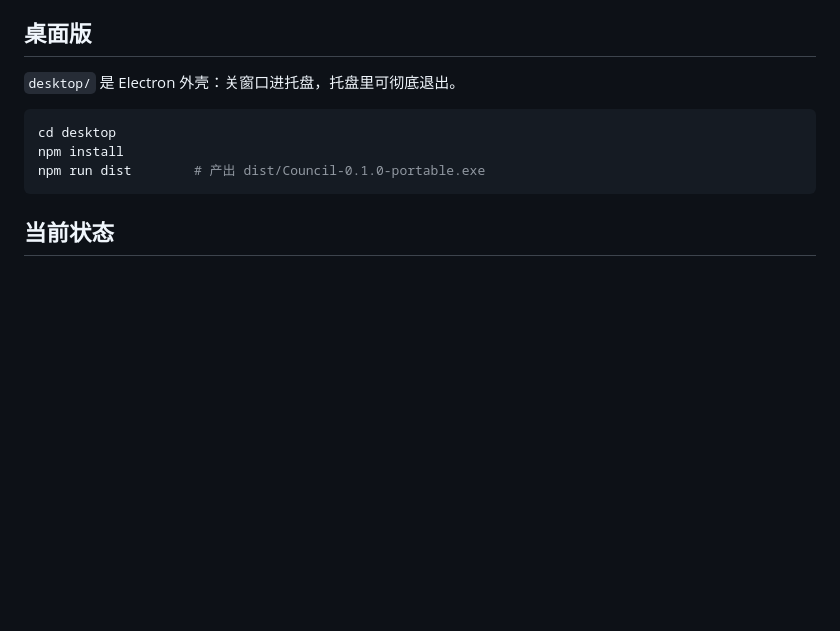
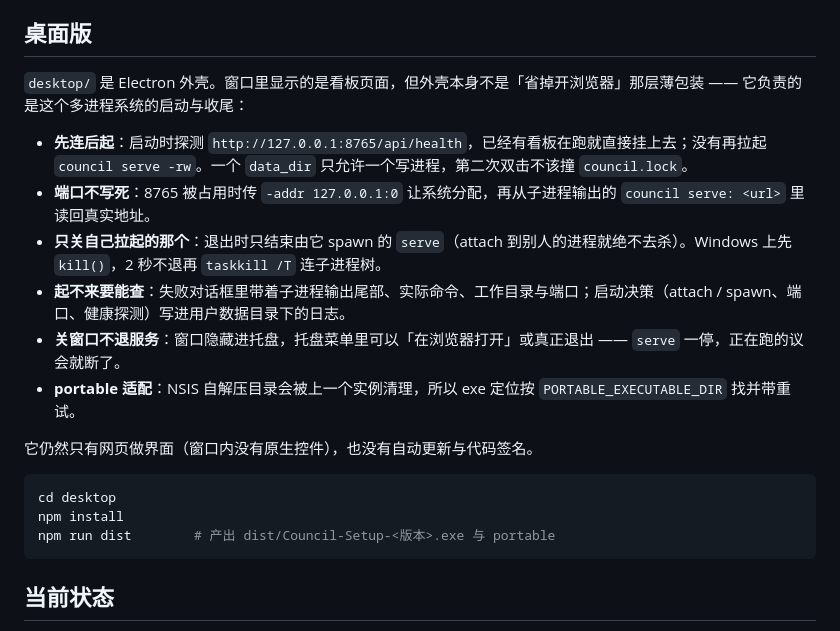
Before and after one commit to imrooki/council, a Markdown page: README.md, the part around the change. GitHub-like rendering; blank space fills up the shorter version.

Commit message:
docs(readme): 桌面版那一段不再说成「关窗口进托盘」
原文把它缩成一句「Electron 外壳：关窗口进托盘」，读起来像浏览器快捷方式。
它实际负责的是这个多进程系统的启动与收尾，逐条列出来：

- 先探 /api/health 再决定 attach 还是 spawn（一个 data_dir 一个写进程，
  第二次双击不该撞 council.lock）
- 端口不写死：8765 被占就让系统分配，再从子进程 stdout 读回真实地址
- 只结束由自己 spawn 的那个 serve；Windows 上 2 秒不退再 taskkill /T
- 失败对话框带子进程输出尾部 / 命令 / cwd / 端口，启动决策写日志
- 关窗口只是隐藏，托盘里才真正退出（serve 一停，在跑的议会就断）
- portable 自解压目录按 PORTABLE_EXECUTABLE_DIR 找并重试

同时写清它仍然只是网页做界面、没有自动更新与代码签名 —— 不夸大。
构建命令里的产物名也从写死的 0.1.0 改成 <版本>。

````diff
--- a/README.md
+++ b/README.md
@@ -96,12 +96,21 @@ local_agent = "off"          # 默认值：一次进程都不枚举、不起后
 
 ## 桌面版
 
-`desktop/` 是 Electron 外壳：关窗口进托盘，托盘里可彻底退出。
+`desktop/` 是 Electron 外壳。窗口里显示的是看板页面，但外壳本身不是「省掉开浏览器」那层薄包装 —— 它负责的是这个多进程系统的启动与收尾：
+
+- **先连后起**：启动时探测 `http://127.0.0.1:8765/api/health`，已经有看板在跑就直接挂上去；没有再拉起 `council serve -rw`。一个 `data_dir` 只允许一个写进程，第二次双击不该撞 `council.lock`。
+- **端口不写死**：8765 被占用时传 `-addr 127.0.0.1:0` 让系统分配，再从子进程输出的 `council serve: <url>` 里读回真实地址。
+- **只关自己拉起的那个**：退出时只结束由它 spawn 的 `serve`（attach 到别人的进程就绝不去杀）。Windows 上先 `kill()`，2 秒不退再 `taskkill /T` 连子进程树。
+- **起不来要能查**：失败对话框里带着子进程输出尾部、实际命令、工作目录与端口；启动决策（attach / spawn、端口、健康探测）写进用户数据目录下的日志。
+- **关窗口不退服务**：窗口隐藏进托盘，托盘菜单里可以「在浏览器打开」或真正退出 —— `serve` 一停，正在跑的议会就断了。
+- **portable 适配**：NSIS 自解压目录会被上一个实例清理，所以 exe 定位按 `PORTABLE_EXECUTABLE_DIR` 找并带重试。
+
+它仍然只有网页做界面（窗口内没有原生控件），也没有自动更新与代码签名。
 
 ```powershell
 cd desktop
 npm install
-npm run dist        # 产出 dist/Council-0.1.0-portable.exe
+npm run dist        # 产出 dist/Council-Setup-<版本>.exe 与 portable
 ```
 
 ## 当前状态
````
